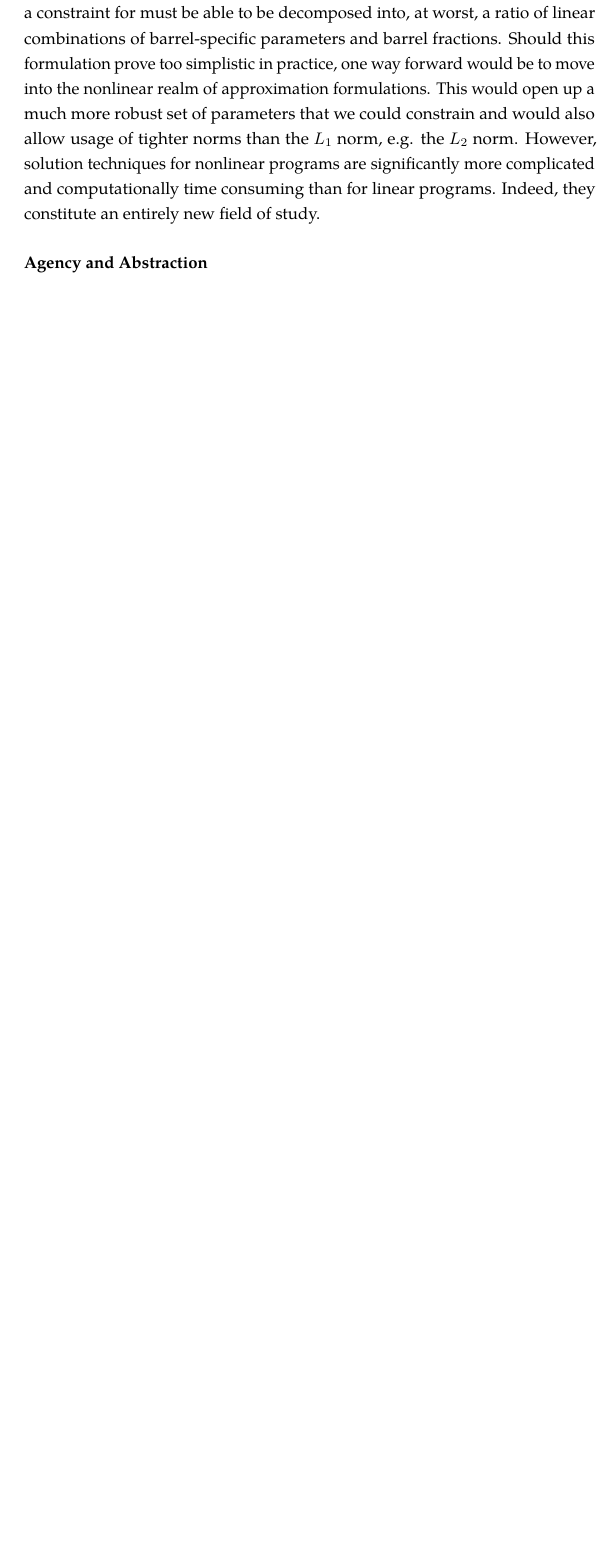
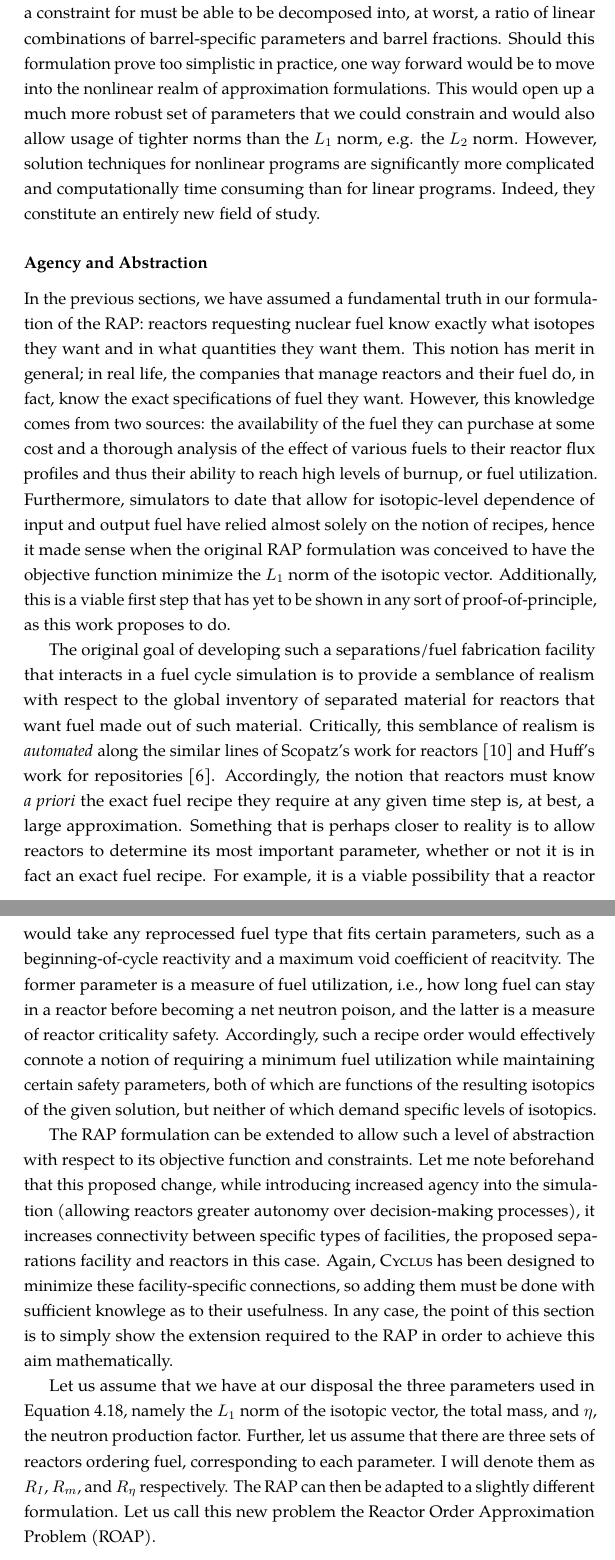
Before and after one commit to gidden/thesis, a LaTeX thesis (prelim/paper/prelim.tex, which reads prelim/paper/chapters/research/rap_agency.tex): part of page 35 of 37 before the commit and two parts of pages 35 and 36 of 39 after it, the two joined at a grey line, cut so that both start at the same text, the shorter picture padded with empty space. Compiled offline with pdfLaTeX.

Commit message:
I've added a section on agency in the rap formulation, but after starting to write it out, I'm not convinced that it's possible due to the fractional nature of the neutronics constraint. I need to review the literature.

```diff
--- /dev/null
+++ b/prelim/paper/chapters/research/rap_agency.tex
@@ -0,0 +1,97 @@
+In the previous sections, we have assumed a fundamental truth in our formulation
+of the RAP: reactors requesting nuclear fuel know exactly what isotopes they
+want and in what quantities they want them. This notion has merit in general; in
+real life, the companies that manage reactors and their fuel do, in fact, know
+the exact specifications of fuel they want. However, this knowledge comes from
+two sources: the availability of the fuel they can purchase at some cost and a
+thorough analysis of the effect of various fuels to their reactor flux profiles
+and thus their ability to reach high levels of burnup, or fuel
+utilization. Furthermore, simulators to date that allow for isotopic-level
+dependence of input and output fuel have relied almost solely on the notion of
+recipes, hence it made sense when the original RAP formulation was conceived to
+have the objective function minimize the $L_1$ norm of the isotopic
+vector. Additionally, this is a viable first step that has yet to be shown in
+any sort of proof-of-principle, as this work proposes to do.
+
+The original goal of developing such a separations/fuel fabrication facility
+that interacts in a fuel cycle simulation is to provide a semblance of realism
+with respect to the global inventory of separated material for reactors that
+want fuel made out of such material. Critically, this semblance of realism is
+\textit{automated} along the similar lines of Scopatz's work for
+reactors~\cite{scopatz_essential_2011} and Huff's work for
+repositories~\cite{huff_integrated_2013}. Accordingly, the notion that reactors
+must know \textit{a priori} the exact fuel recipe they require at any given time
+step is, at best, a large approximation. Something that is perhaps closer to
+reality is to allow reactors to determine its most important parameter, whether
+or not it is in fact an exact fuel recipe. For example, it is a viable
+possibility that a reactor would take any reprocessed fuel type that fits
+certain parameters, such as a beginning-of-cycle reactivity and a maximum void
+coefficient of reacitvity. The former parameter is a measure of fuel
+utilization, i.e., how long fuel can stay in a reactor before becoming a net
+neutron poison, and the latter is a measure of reactor criticality
+safety. Accordingly, such a recipe order would effectively connote a notion of
+requiring a minimum fuel utilization while maintaining certain safety
+parameters, both of which are functions of the resulting isotopics of the given
+solution, but neither of which demand specific levels of isotopics.
+
+The RAP formulation can be extended to allow such a level of abstraction with
+respect to its objective function and constraints. Let me note beforehand that
+this proposed change, while introducing increased agency into the simulation
+(allowing reactors greater autonomy over decision-making processes), it
+increases connectivity between specific types of facilities, the proposed
+separations facility and reactors in this case. Again, \Cyclus has been designed
+to minimize these facility-specific connections, so adding them must be done
+with sufficient knowlege as to their usefulness. In any case, the point of this
+section is to simply show the extension required to the RAP in order to achieve
+this aim mathematically.
+
+Let us assume that we have at our disposal the three parameters used in Equation
+\ref{eqs:rap}, namely the $L_1$ norm of the isotopic vector, the total mass, and
+$\eta$, the neutron production factor. Further, let us assume that there are
+three sets of reactors ordering fuel, corresponding to each parameter. I will
+denote them as $R_I$, $R_m$, and $R_\eta$ respectively. The RAP can then be
+adapted to a slightly different formulation. Let us call this new problem the
+Reactor Order Approximation Problem (ROAP).
+
+%%%
+\begin{subequations}\label{eqs:roap}
+  \begin{align}
+    %%
+    \min_{z} \:\: &
+    z = \sum_{r \in R_I} \vec{c_{r}}^{\top} \cdot \vec{y_{I,r}}
+    + \sum_{r \in R_m} y_{m,r} + \sum_{r \in R_\eta} y_{\eta,r}
+    & \label{eqs:roap_obj} \\
+    %%
+    \text{s.t.} \:\: &
+    \vec{y_{I,r}} = \left| M \cdot \vec{x_{r}}  - \vec{t_{r}} \right|
+    &
+    \: \forall \: r \in R_I \label{eqs:roap_iso_y} \\
+    %%
+    &
+    y_{m,r} = \left| \sum_{b \in B} m_{b} x_{b,r} - m_{r} \right|
+    &
+    \: \forall \: r \in R_I \label{eqs:roap_mass_y} \\
+    %%
+    &
+    \epsilon_{m} \geq \left| \sum_{b \in B} m_{b} x_{b,r} - m_{r} \right|
+    &
+    \forall \: r \in R \label{eqs:roap_mass} \\
+    %%
+    &
+    \epsilon_{\eta} \sum_{b \in B} \eta_{b}^{-} x_{b,r} \geq
+    \left| \sum_{b \in B} \eta_{b}^{+} x_{b,r} -
+           \eta_{r} \sum_{b \in B} \eta_{b}^{-} x_{b,r} \right|
+    &
+    \forall \: r \in R \label{eqs:roap_eta} \\
+    &
+    \sum_{r \in R} x_{b,r} \leq 1
+    &
+    \forall \: b \in B \label{eqs:roap_conserv} \\
+    &
+    x_{b,r} \in \left[ 0, 1 \right]
+    &
+    \forall \: b \in B, \forall \: r \in R  \label{eqs:roap_x}
+    %%
+  \end{align}
+\end{subequations}
+%%%
```
Also changed, not shown: prelim/paper/chapters/research/research.tex (+1 -1 lines).
